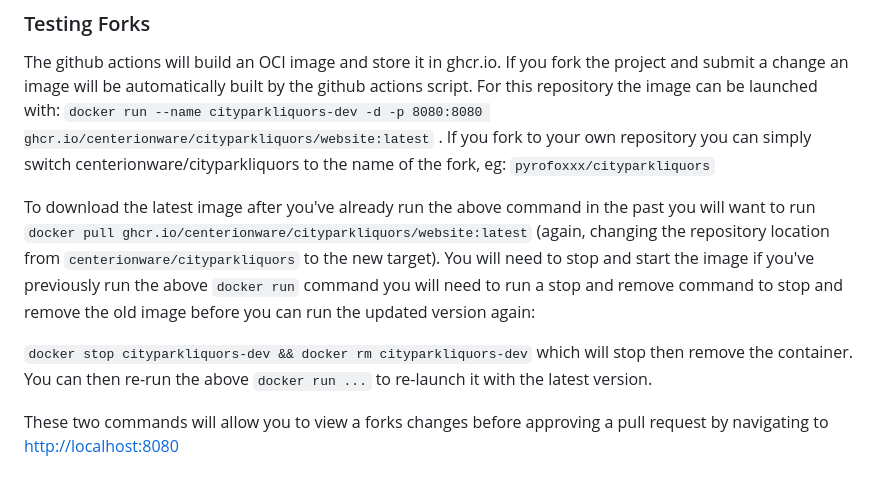
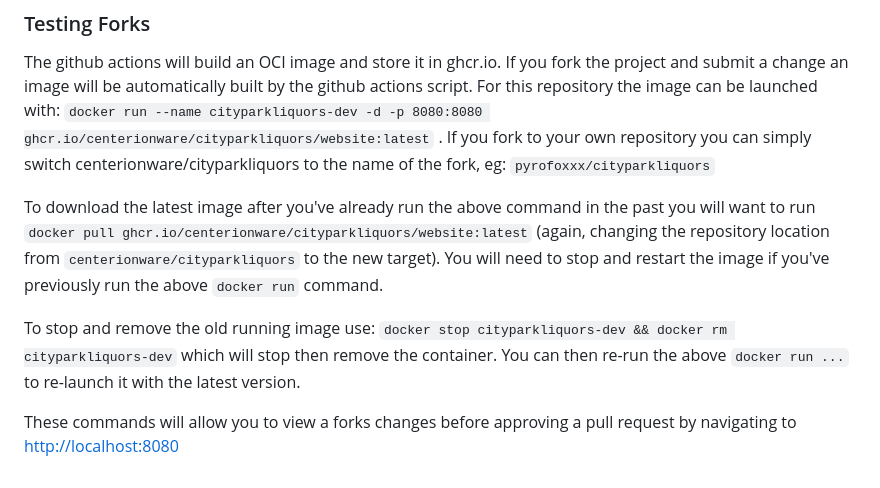
Before and after one commit to centerionware/cityparkliquors, a Markdown page: README.md, the part around the change. Drawn GitHub-style.

Commit message:
Cleanup documentation.

```diff
--- a/README.md
+++ b/README.md
@@ -42,8 +42,9 @@ in the DNS section for the domain there should not be an A or AAAA or CNAME reco
 The github actions will build an OCI image and store it in ghcr.io. If you fork the project and submit a change an image will be automatically built by the github actions script. For this repository the image can be launched with:
 `docker run --name cityparkliquors-dev -d -p 8080:8080 ghcr.io/centerionware/cityparkliquors/website:latest` . If you fork to your own repository you can simply switch centerionware/cityparkliquors to the name of the fork, eg: `pyrofoxxx/cityparkliquors`
 
-To download the latest image after you've already run the above command in the past you will want to run `docker pull ghcr.io/centerionware/cityparkliquors/website:latest` (again, changing the repository location from `centerionware/cityparkliquors` to the new target). You will need to stop and start the image if you've previously run the above `docker run` command you will need to run a stop and remove command to stop and remove the old image before you can run the updated version again:
+To download the latest image after you've already run the above command in the past you will want to run `docker pull ghcr.io/centerionware/cityparkliquors/website:latest` (again, changing the repository location from `centerionware/cityparkliquors` to the new target). You will need to stop and restart the image if you've previously run the above `docker run` command.
 
+To stop and remove the old running image use:
 `docker stop cityparkliquors-dev && docker rm cityparkliquors-dev` which will stop then remove the container. You can then re-run the above `docker run ...` to re-launch it with the latest version.
 
-These two commands will allow you to view a forks changes before approving a pull request by navigating to [http://localhost:8080](http://localhost:8080)
+These commands will allow you to view a forks changes before approving a pull request by navigating to [http://localhost:8080](http://localhost:8080)
```
